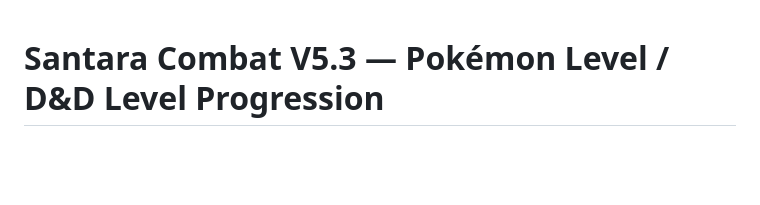
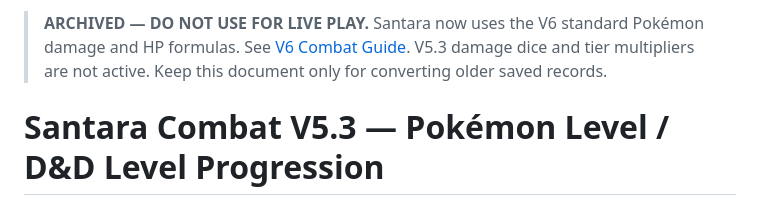
Before and after one commit to Nitroxyl/To-the-Far-Side-of-Tomorrow-, a Markdown page: SANTARA_COMBAT_V53.md, the part around the change. GitHub-like rendering; blank space fills up the shorter version.

Commit message:
Label V5.3 combat documentation as archived and superseded by V6

```diff
--- a/SANTARA_COMBAT_V53.md
+++ b/SANTARA_COMBAT_V53.md
@@ -1,3 +1,5 @@
+> **ARCHIVED — DO NOT USE FOR LIVE PLAY.** Santara now uses the V6 standard Pokémon damage and HP formulas. See [V6 Combat Guide](./combat-guide.html). V5.3 damage dice and tier multipliers are not active. Keep this document only for converting older saved records.
+
 # Santara Combat V5.3 — Pokémon Level / D&D Level Progression
 
 The V5.2 offense and defense tier table is retained. V5.3 adds predictable Pokémon-level scaling and a 1–20 D&D level equivalent, with no damage automation or dice rolling.
```
